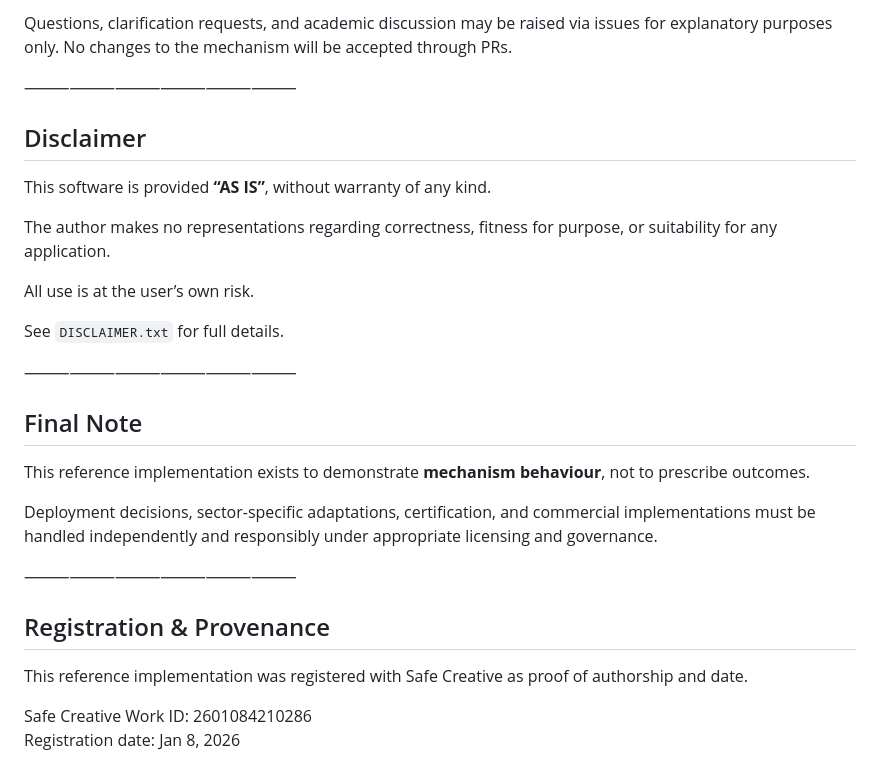
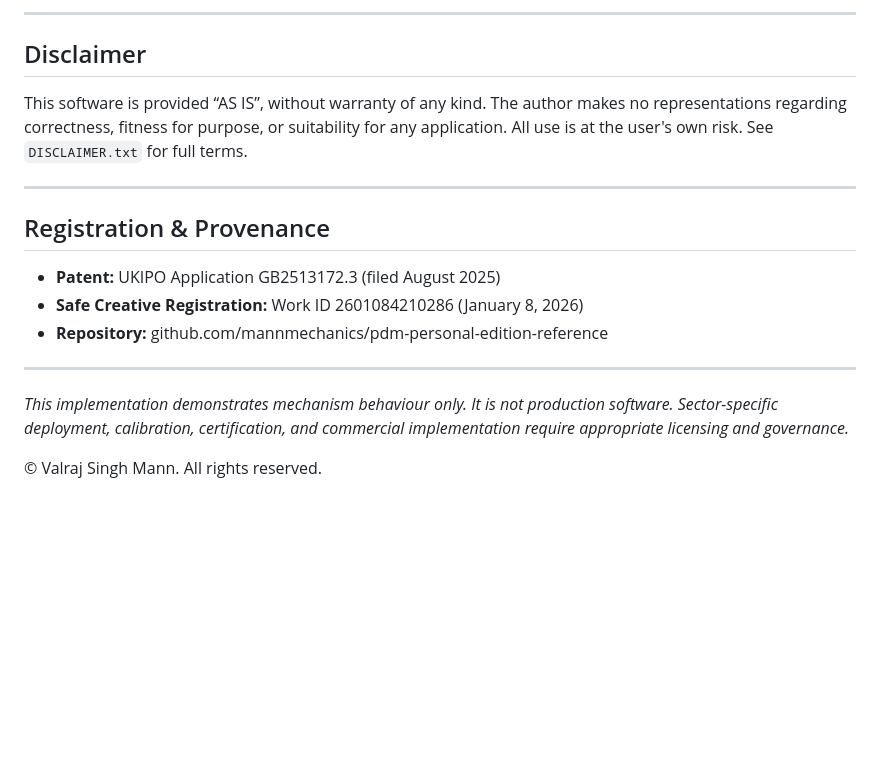
Before and after one commit to mannmechanics/pdm-personal-edition-reference, a Markdown page: README.md, the part around one of its changes. Drawn GitHub-style; blank space fills up the shorter version.

```diff
--- a/README.md
+++ b/README.md
@@ -118,42 +147,20 @@ authoritative behaviour and interpretive consistency.
 
-Questions, clarification requests, and academic discussion may be raised
-via issues for explanatory purposes only. No changes to the mechanism
-will be accepted through PRs.
-
-
-⸻⸻⸻⸻⸻⸻
+---
 
 ## Disclaimer
 
-This software is provided **“AS IS”**, without warranty of any kind.
+This software is provided “AS IS”, without warranty of any kind. The author makes no representations regarding correctness, fitness for purpose, or suitability for any application. All use is at the user's own risk. See `DISCLAIMER.txt` for full terms.
 
-The author makes no representations regarding correctness,
-fitness for purpose, or suitability for any application.
-
-All use is at the user’s own risk.
-
-See `DISCLAIMER.txt` for full details.
-
-⸻⸻⸻⸻⸻⸻
-
-## Final Note
-
-This reference implementation exists to demonstrate
-**mechanism behaviour**, not to prescribe outcomes.
-
-Deployment decisions, sector-specific adaptations, certification,
-and commercial implementations must be handled independently
-and responsibly under appropriate licensing and governance.
-
-
-
-⸻⸻⸻⸻⸻⸻
+---
 
 ## Registration & Provenance
 
-This reference implementation was registered with Safe Creative
-as proof of authorship and date.
+* **Patent:** UKIPO Application GB2513172.3 (filed August 2025)
+* **Safe Creative Registration:** Work ID 2601084210286 (January 8, 2026)
+* **Repository:** github.com/mannmechanics/pdm-personal-edition-reference
 
+---
 
-Safe Creative Work ID: 2601084210286
-Registration date: Jan 8, 2026
+*This implementation demonstrates mechanism behaviour only. It is not production software. Sector-specific deployment, calibration, certification, and commercial implementation require appropriate licensing and governance.*
+
+© Valraj Singh Mann. All rights reserved.
```
Also changed, not shown: other parts of README.md (+106 -77 lines).
